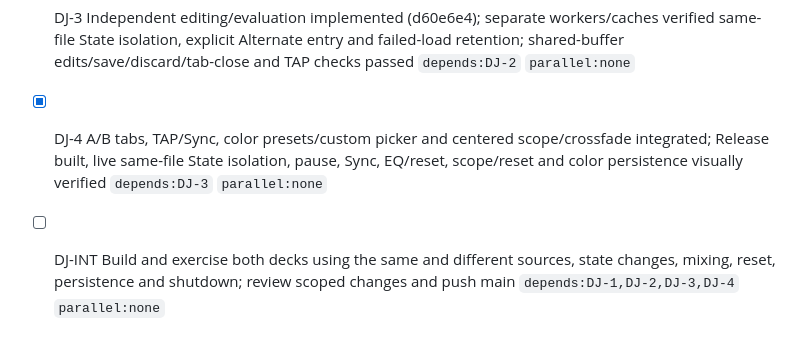
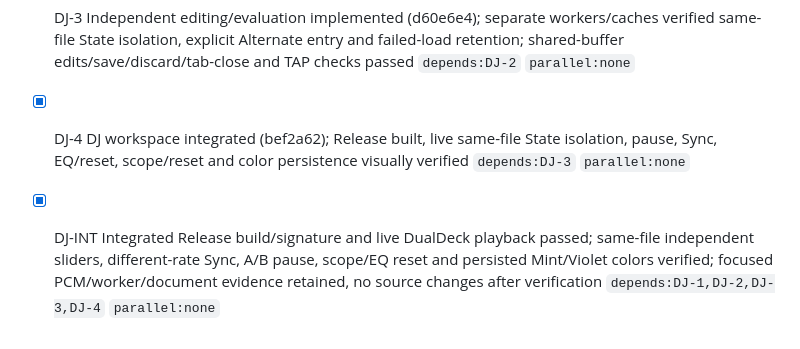
Before and after one commit to 1amageek/MusicPlaygournd, a Markdown page: PROGRESS.md, the part around the change. Drawn GitHub-style.

Commit message:
Record two-deck integration verification

```diff
--- a/PROGRESS.md
+++ b/PROGRESS.md
@@ -112,5 +112,5 @@
 - [x] DJ-1 Defined shared-document, independent-deck and single-output contracts (e05e6d4) `depends:none` `parallel:none`
 - [x] DJ-2 Shared output implemented (43e08e4); native PCM verified crossfade endpoints, pause isolation, master balance/reset; hardware clocks verified Sync across different rates and deck taps `depends:DJ-1` `parallel:none`
 - [x] DJ-3 Independent editing/evaluation implemented (d60e6e4); separate workers/caches verified same-file State isolation, explicit Alternate entry and failed-load retention; shared-buffer edits/save/discard/tab-close and TAP checks passed `depends:DJ-2` `parallel:none`
-- [x] DJ-4 A/B tabs, TAP/Sync, color presets/custom picker and centered scope/crossfade integrated; Release built, live same-file State isolation, pause, Sync, EQ/reset, scope/reset and color persistence visually verified `depends:DJ-3` `parallel:none`
-- [ ] DJ-INT Build and exercise both decks using the same and different sources, state changes, mixing, reset, persistence and shutdown; review scoped changes and push main `depends:DJ-1,DJ-2,DJ-3,DJ-4` `parallel:none`
+- [x] DJ-4 DJ workspace integrated (bef2a62); Release built, live same-file State isolation, pause, Sync, EQ/reset, scope/reset and color persistence visually verified `depends:DJ-3` `parallel:none`
+- [x] DJ-INT Integrated Release build/signature and live DualDeck playback passed; same-file independent sliders, different-rate Sync, A/B pause, scope/EQ reset and persisted Mint/Violet colors verified; focused PCM/worker/document evidence retained, no source changes after verification `depends:DJ-1,DJ-2,DJ-3,DJ-4` `parallel:none`
```
